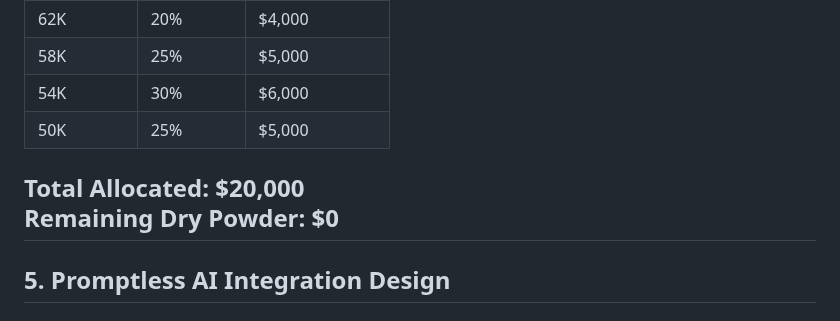
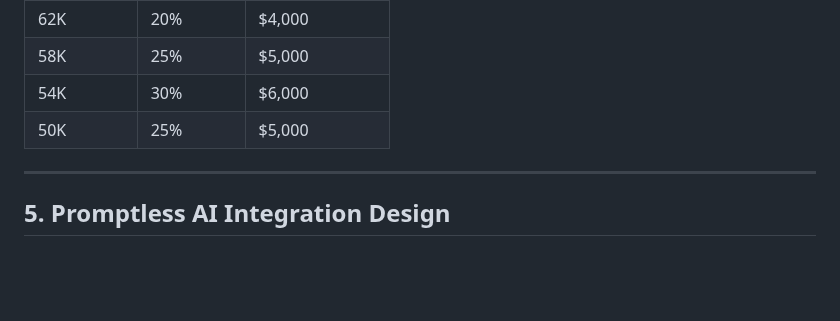
Before and after one commit to shiyonglu/database_javascript, a Markdown page: BTCProject/README.MD, the part around the change. GitHub-like rendering; blank space fills up the shorter version.

```diff
--- a/BTCProject/README.MD
+++ b/BTCProject/README.MD
@@ -228,8 +228,6 @@ Assume:
 | 54K | 30% | $6,000 |
 | 50K | 25% | $5,000 |
 
-Total Allocated: $20,000
-Remaining Dry Powder: $0
 ---
 
 ## 5. Promptless AI Integration Design
```
